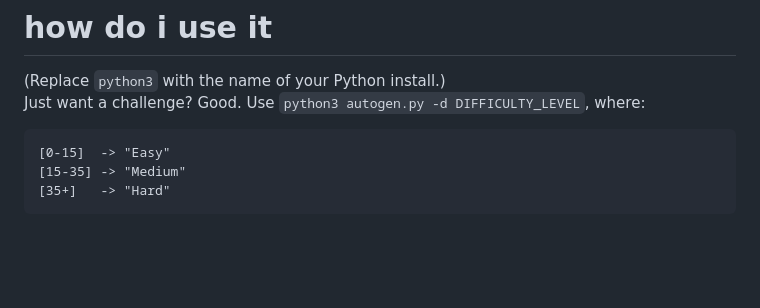
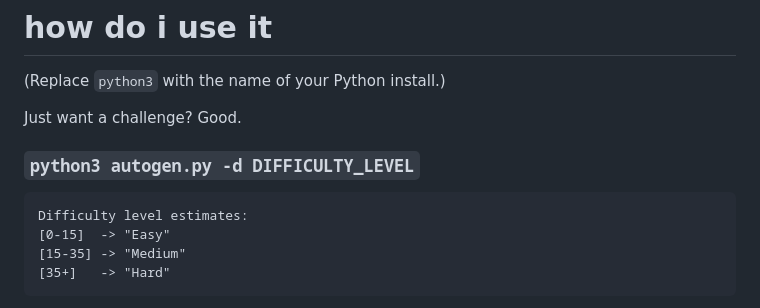
Before and after one commit to plaaosert/autogen, a Markdown page: README.md, the part around the change. Drawn GitHub-style; blank space fills up the shorter version.

````diff
--- a/README.md
+++ b/README.md
@@ -19,8 +19,11 @@ You need all of the following:
 
 # how do i use it
 (Replace `python3` with the name of your Python install.)
-Just want a challenge? Good. Use `python3 autogen.py -d DIFFICULTY_LEVEL`, where:
+
+Just want a challenge? Good.
+### `python3 autogen.py -d DIFFICULTY_LEVEL`
 ```
+Difficulty level estimates:
 [0-15]  -> "Easy"
 [15-35] -> "Medium"
 [35+]   -> "Hard"
````
